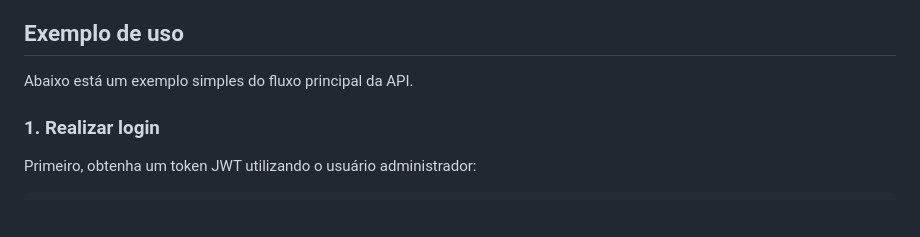
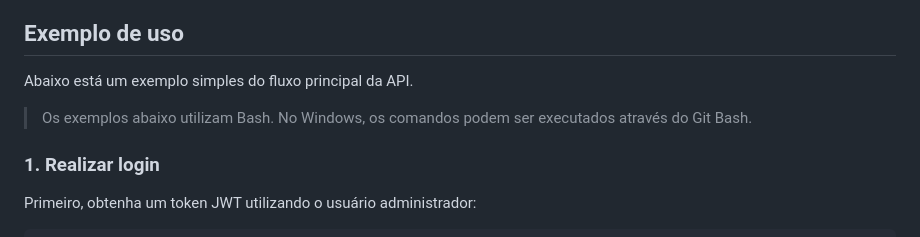
Before and after one commit to Arturlealm/test-analytics-api, a Markdown page: README.md, the part around the change. Rendered like a GitHub page; blank space fills up the shorter version.

Commit message:
docs: clarify Bash usage examples

```diff
--- a/README.md
+++ b/README.md
@@ -134,6 +134,7 @@ A chave é exibida no momento da criação e armazenada no banco somente atravé
 ## Exemplo de uso
 
 Abaixo está um exemplo simples do fluxo principal da API.
+> Os exemplos abaixo utilizam Bash. No Windows, os comandos podem ser executados através do Git Bash.
 
 ### 1. Realizar login
 
```
